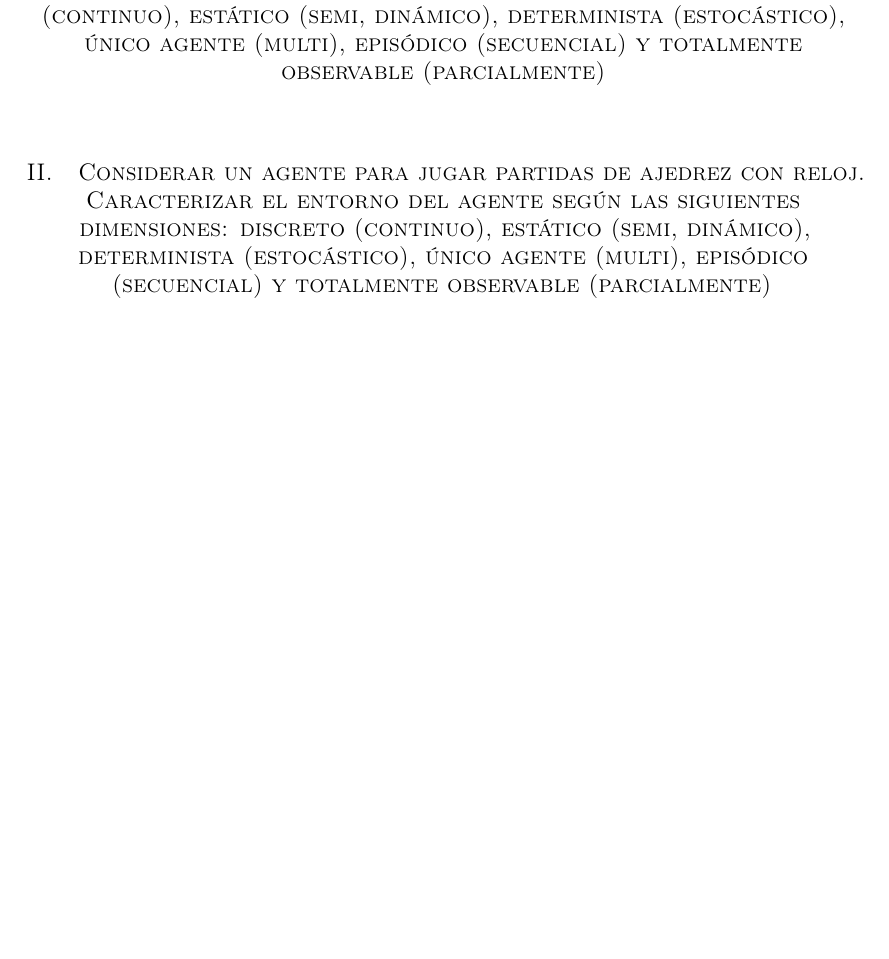
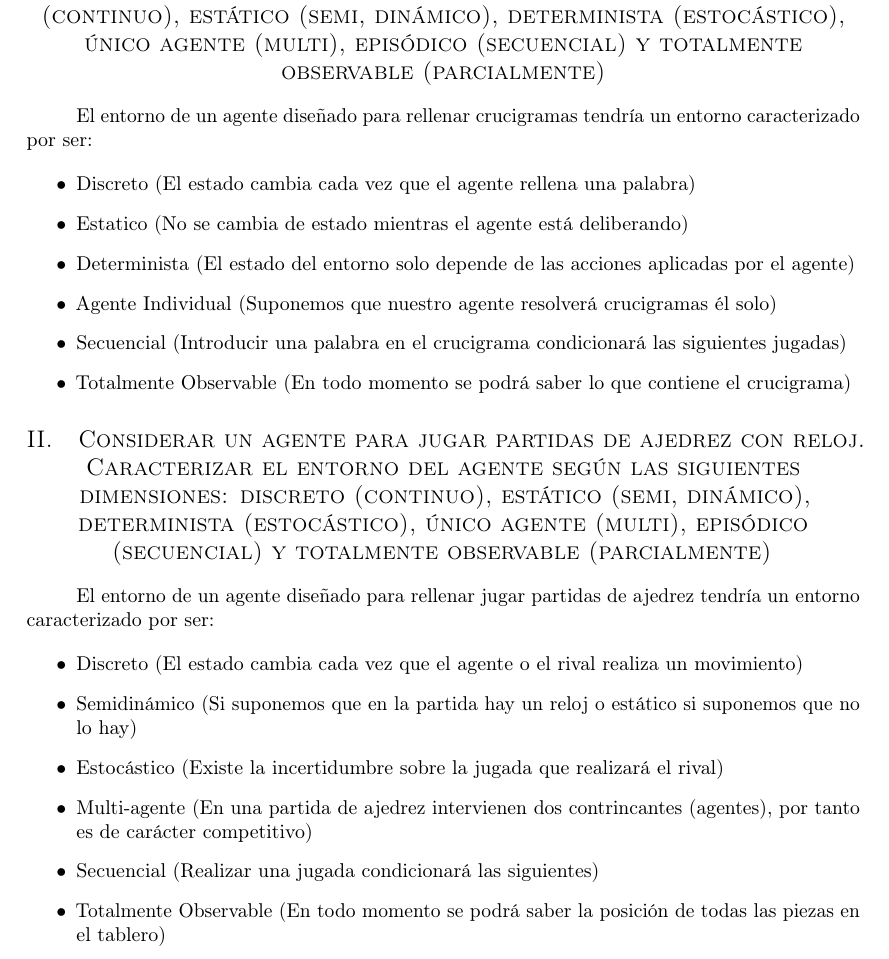
Before and after one commit to garciparedes/knowledge-based-agents, a LaTeX document (article.tex): part of page 1 of 2 before the commit and part of page 1 of 3 after it, cut so that both start at the same text, the shorter picture padded with empty space. Compiled offline with pdfLaTeX.

Commit message:
Done exercises 1 and 2

```diff
--- a/article.tex
+++ b/article.tex
@@ -59,13 +59,32 @@
 	\section{Considerar un agente para rellenar crucigramas. Caracterizar el entorno del agente según las siguientes dimensiones: discreto (continuo), estático (semi, dinámico), determinista (estocástico), único agente (multi), episódico (secuencial) y totalmente observable (parcialmente)}
 
 		\paragraph{}
+		El entorno de un agente diseñado para rellenar crucigramas tendría un entorno caracterizado por ser:
+
+		\begin{itemize}
+			\item Discreto (El estado cambia cada vez que el agente rellena una palabra)
+			\item Estatico (No se cambia de estado mientras el agente está deliberando)
+			\item Determinista (El estado del entorno solo depende de las acciones aplicadas por el agente)
+			\item Agente Individual (Suponemos que nuestro agente resolverá crucigramas él solo)
+			\item Secuencial (Introducir una palabra en el crucigrama condicionará las siguientes jugadas)
+			\item Totalmente Observable (En todo momento se podrá saber lo que contiene el crucigrama)
+		\end{itemize}
 
 
 
 	\section{Considerar un agente para jugar partidas de ajedrez con reloj. Caracterizar el entorno del agente según las siguientes dimensiones: discreto (continuo), estático (semi, dinámico), determinista (estocástico), único agente (multi), episódico (secuencial) y totalmente observable (parcialmente)}
 
 		\paragraph{}
+		El entorno de un agente diseñado para rellenar jugar partidas de ajedrez tendría un entorno caracterizado por ser:
 
+		\begin{itemize}
+			\item Discreto (El estado cambia cada vez que el agente o el rival realiza un movimiento)
+			\item Semidinámico (Si suponemos que en la partida hay un reloj o estático si suponemos que no lo hay)
+			\item Estocástico (Existe la incertidumbre sobre la jugada que realizará el rival)
+			\item Multi-agente (En una partida de ajedrez intervienen dos contrincantes (agentes), por tanto es de carácter competitivo)
+			\item Secuencial (Realizar una jugada condicionará las siguientes)
+			\item Totalmente Observable (En todo momento se podrá saber la posición de todas las piezas en el tablero)
+		\end{itemize}
 
 
 	\section{Demostrar que la Función de agente del agente aspirador descrita por “Si la casilla actual está sucia entonces aspirar, sino ir a la otra casilla” genera un comportamiento racional para la medida de rendimiento “10 puntos por casilla limpia por instante de tiempo”, bajo las suposiciones descritas en la transparencia nº 13 de la Introducción.}
```
Also changed, not shown: article.pdf.
